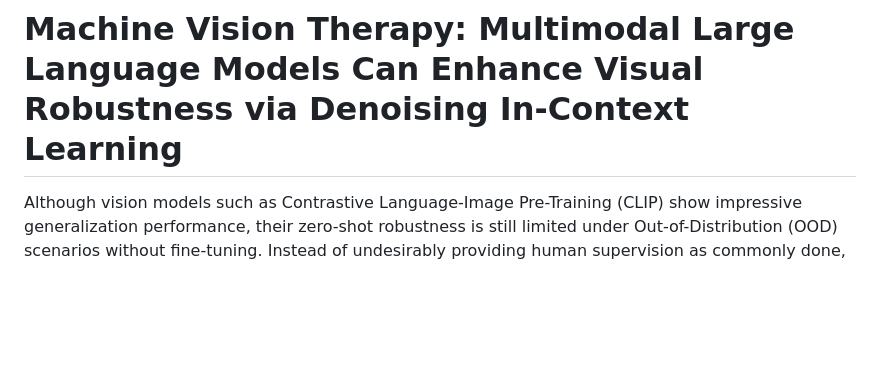
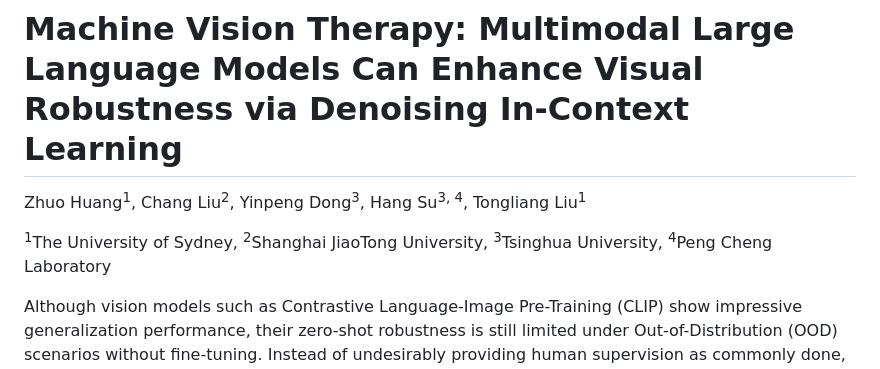
Before and after one commit to tmllab/2024_ICML_DICL, a Markdown page: README.md, the part around the change. Drawn GitHub-style; blank space fills up the shorter version.

```diff
--- a/README.md
+++ b/README.md
@@ -1,5 +1,11 @@
 
 # Machine Vision Therapy: Multimodal Large Language Models Can Enhance Visual Robustness via Denoising In-Context Learning
+
+Zhuo Huang<sup>1</sup>, Chang Liu<sup>2</sup>, Yinpeng Dong<sup>3</sup>, Hang Su<sup>3, 4</sup>, Tongliang Liu<sup>1</sup>
+
+<sup>1</sup>The University of Sydney, <sup>2</sup>Shanghai JiaoTong University, <sup>3</sup>Tsinghua University, <sup>4</sup>Peng Cheng Laboratory
+
+
 Although vision models such as Contrastive Language-Image Pre-Training (CLIP) show impressive generalization performance, their zero-shot robustness is still limited under Out-of-Distribution (OOD) scenarios without fine-tuning. Instead of undesirably providing human supervision as commonly done, it is possible to take advantage of Multi-modal Large Language Models (MLLMs) that hold powerful visual understanding abilities. However, MLLMs are shown to struggle with vision problems due to the incompatibility of tasks, thus hindering their utilization. In this paper, we propose to effectively leverage MLLMs to conduct Machine Vision Therapy which aims to rectify the noisy predictions from vision models. By fine-tuning with the denoised labels, the learning model performance can be boosted in an unsupervised manner. To solve the incompatibility issue, we propose a novel Denoising In-Context Learning (DICL) strategy to align vision tasks with MLLMs. Concretely, by estimating a transition matrix that captures the probability of one class being confused with another, an instruction containing a correct exemplar and an erroneous one from the most probable noisy class can be constructed. Such an instruction can help any MLLMs with ICL ability to detect and rectify incorrect predictions of vision models. Through extensive experiments on ImageNet, WILDS, DomainBed, and other OOD datasets, we carefully validate the quantitative and qualitative effectiveness of our method.
 
 
```
